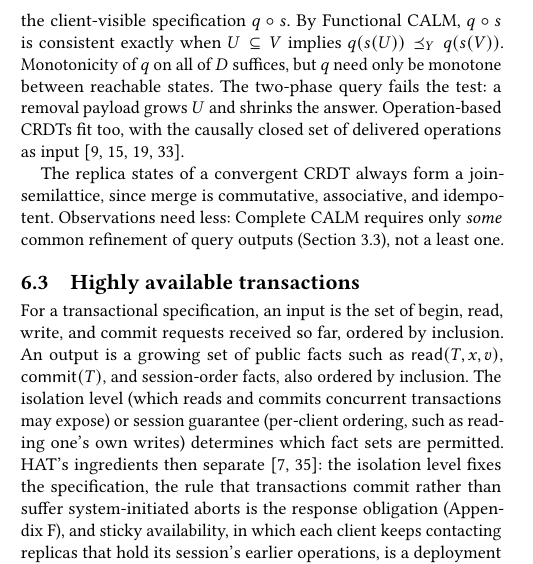
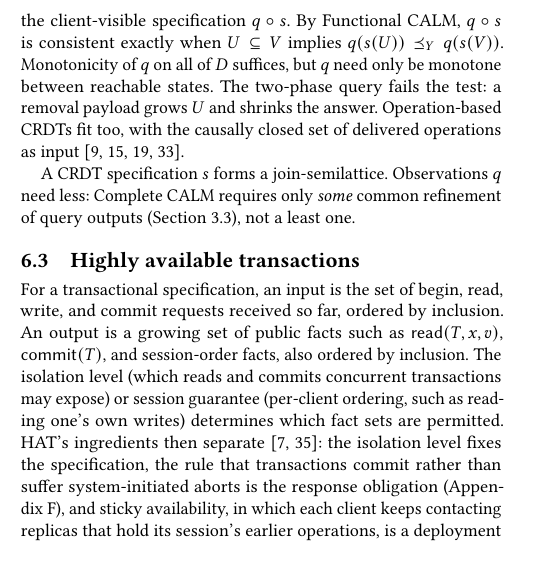
Before and after one commit to jhellerstein/coord-criterion, a LaTeX document (main.tex, which reads sections/instances.tex): part of one column of page 13 of 30, cut so that both start at the same text, the shorter picture padded with empty space. Compiled offline with pdfLaTeX.

Commit message:
tighten prose in CRDT subsection

```diff
--- a/sections/instances.tex
+++ b/sections/instances.tex
@@ -50,8 +50,7 @@ Operation-based CRDTs fit too, with the causally closed set of
 delivered operations as
 input~\cite{shapiro2011crdt,burckhardt2014replicated,baquero2014operation,hellerstein2025turtles}.
 
-The replica states of a convergent CRDT always form a join-semilattice, since
-merge is commutative, associative, and idempotent.  Observations need less:
+A CRDT specification $s$ forms a join-semilattice.  Observations $q$ need less:
 Complete CALM requires only \emph{some} common \outnoun of query outputs
 (Section~\ref{sec:lifted-monotonicity}), not a least one.
 
```
